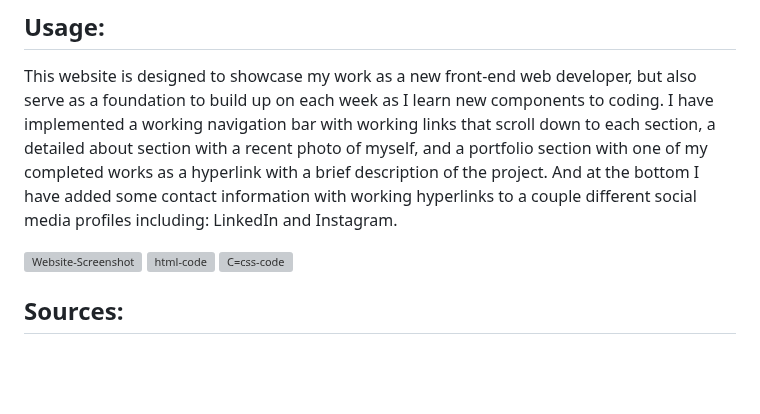
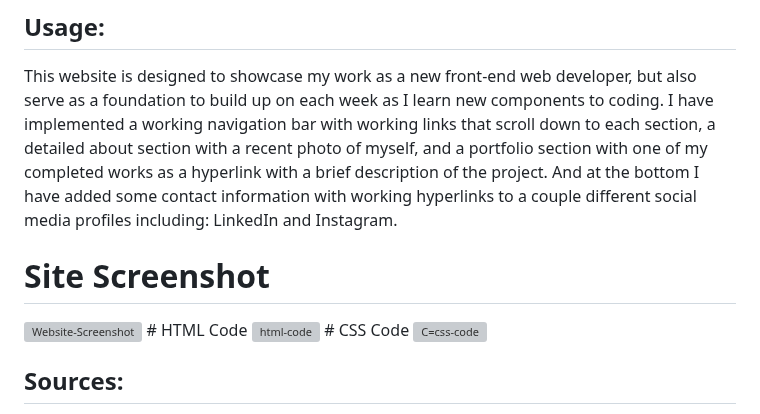
Before and after one commit to AndrewBlanchard/Andrew-Blanchard-Web-Develeopment-Portfolio, a Markdown page: README.md, the part around the change. Drawn GitHub-style; blank space fills up the shorter version; grey boxes are pictures that could not be loaded.

```diff
--- a/README.md
+++ b/README.md
@@ -3,9 +3,11 @@ I have created a portfolio website by writing code from scratch that will showca
 
 ## Usage:
 This website is designed to showcase my work as a new front-end web developer, but also serve as a foundation to build up on each week as I learn new components to coding. I have implemented a working navigation bar with working links that scroll down to each section, a detailed about section with a recent photo of myself, and a portfolio section with one of my completed works as a hyperlink with a brief description of the project. And at the bottom I have added some contact information with working hyperlinks to a couple different social media profiles including: LinkedIn and Instagram.
-
+# Site Screenshot
 <img alt="Website-Screenshot" src="https://github.com/AndrewBlanchard/Week-2-Challenge-Portfolio/blob/main/Assets/Portfolio%20Website%20Screenshot.png">
+# HTML Code
 <img alt="html-code" src="https://github.com/AndrewBlanchard/Week-2-Challenge-Portfolio/blob/main/Assets/Week%202%20HTML%20Screenshot.png">
+# CSS Code
 <img alt="C=css-code" src="https://github.com/AndrewBlanchard/Week-2-Challenge-Portfolio/blob/main/Assets/Week%202%20CSS%20Screenshot.png">
 
 ## Sources:
```
